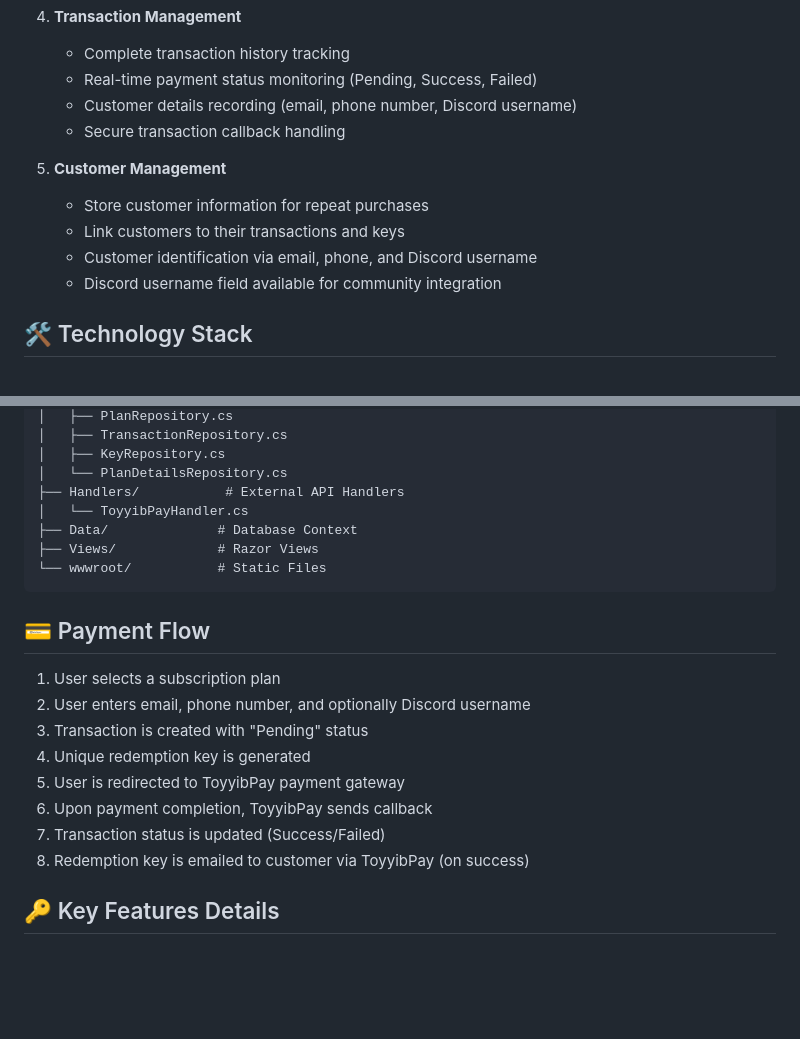
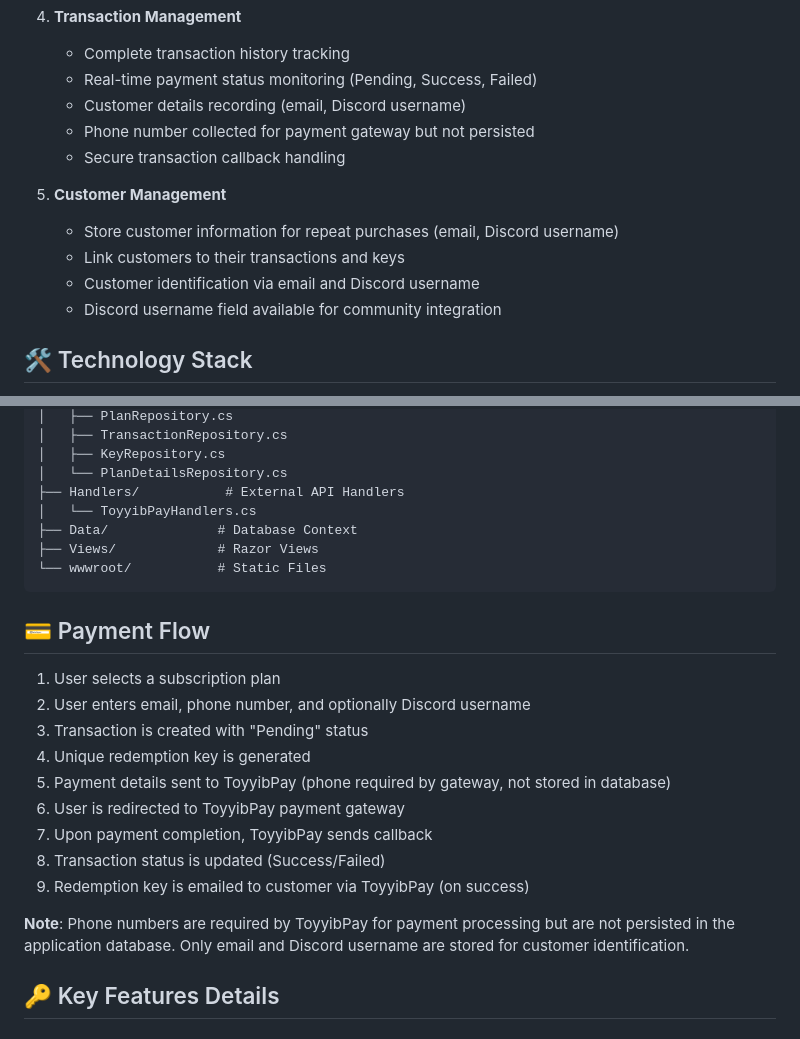
Before and after one commit to HafiyKharu/SportMania, a Markdown page: README.md, 2 parts joined by grey strips. Rendered like a GitHub page; blank space fills up the shorter version.

Commit message:
docs: Fix accuracy issues - correct filename and clarify phone handling
Co-authored-by: HafiyKharu <127685265+HafiyKharu@users.noreply.github.com>

```diff
--- a/README.md
+++ b/README.md
@@ -28,13 +28,14 @@ SportMania is a subscription-based sports service platform built with ASP.NET Co
 4. **Transaction Management**
    - Complete transaction history tracking
    - Real-time payment status monitoring (Pending, Success, Failed)
-   - Customer details recording (email, phone number, Discord username)
+   - Customer details recording (email, Discord username)
+   - Phone number collected for payment gateway but not persisted
    - Secure transaction callback handling
 
 5. **Customer Management**
-   - Store customer information for repeat purchases
+   - Store customer information for repeat purchases (email, Discord username)
    - Link customers to their transactions and keys
-   - Customer identification via email, phone, and Discord username
+   - Customer identification via email and Discord username
    - Discord username field available for community integration
 
 ## 🛠️ Technology Stack
@@ -112,7 +113,7 @@ SportMania/
 │   ├── KeyRepository.cs
 │   └── PlanDetailsRepository.cs
 ├── Handlers/           # External API Handlers
-│   └── ToyyibPayHandler.cs
+│   └── ToyyibPayHandlers.cs
 ├── Data/              # Database Context
 ├── Views/             # Razor Views
 └── wwwroot/           # Static Files
@@ -124,10 +125,13 @@ SportMania/
 2. User enters email, phone number, and optionally Discord username
 3. Transaction is created with "Pending" status
 4. Unique redemption key is generated
-5. User is redirected to ToyyibPay payment gateway
-6. Upon payment completion, ToyyibPay sends callback
-7. Transaction status is updated (Success/Failed)
-8. Redemption key is emailed to customer via ToyyibPay (on success)
+5. Payment details sent to ToyyibPay (phone required by gateway, not stored in database)
+6. User is redirected to ToyyibPay payment gateway
+7. Upon payment completion, ToyyibPay sends callback
+8. Transaction status is updated (Success/Failed)
+9. Redemption key is emailed to customer via ToyyibPay (on success)
+
+**Note**: Phone numbers are required by ToyyibPay for payment processing but are not persisted in the application database. Only email and Discord username are stored for customer identification.
 
 ## 🔑 Key Features Details
 
```
